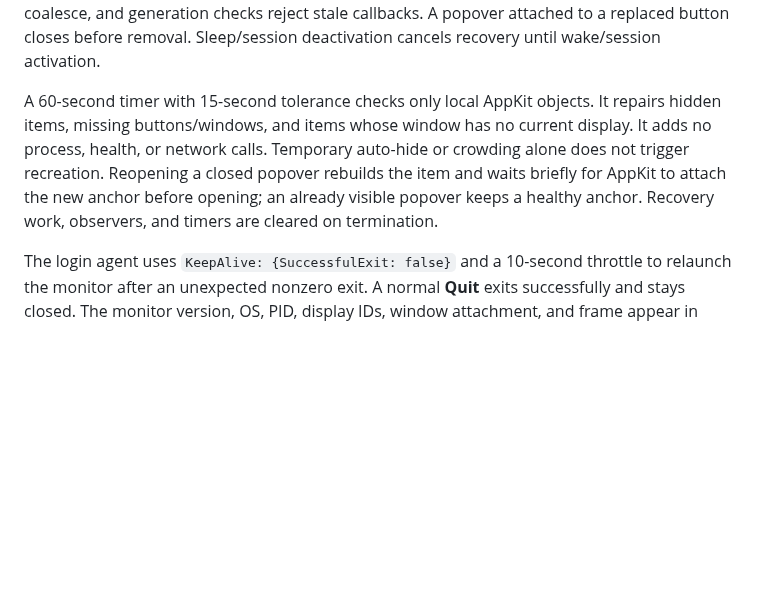
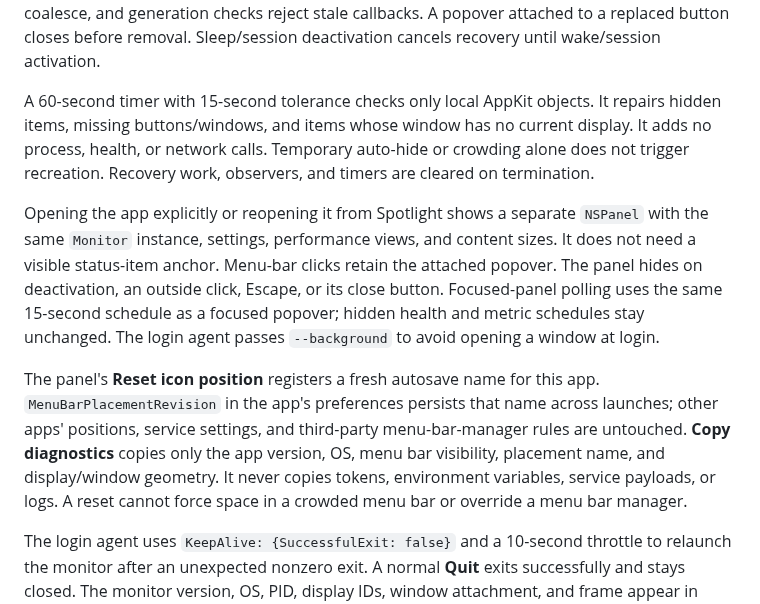
Before and after one commit to ashwinmahesh/DaemonMonitor, a Markdown page: docs/REFERENCE.md, the part around the change. GitHub-like rendering; blank space fills up the shorter version.

```diff
--- a/docs/REFERENCE.md
+++ b/docs/REFERENCE.md
@@ -115,7 +115,11 @@ The build targets Apple Silicon and macOS 13+, uses the local Swift SDK, and ad
 
 The menu item has a stable `DaemonMonitor` autosave name and accessibility identifier. Wake/session/display and menu-bar-host restart notifications recreate the item, then check attachment after 0.5, 2, and 5 seconds, stopping as soon as it is healthy. Recovery requests coalesce, and generation checks reject stale callbacks. A popover attached to a replaced button closes before removal. Sleep/session deactivation cancels recovery until wake/session activation.
 
-A 60-second timer with 15-second tolerance checks only local AppKit objects. It repairs hidden items, missing buttons/windows, and items whose window has no current display. It adds no process, health, or network calls. Temporary auto-hide or crowding alone does not trigger recreation. Reopening a closed popover rebuilds the item and waits briefly for AppKit to attach the new anchor before opening; an already visible popover keeps a healthy anchor. Recovery work, observers, and timers are cleared on termination.
+A 60-second timer with 15-second tolerance checks only local AppKit objects. It repairs hidden items, missing buttons/windows, and items whose window has no current display. It adds no process, health, or network calls. Temporary auto-hide or crowding alone does not trigger recreation. Recovery work, observers, and timers are cleared on termination.
+
+Opening the app explicitly or reopening it from Spotlight shows a separate `NSPanel` with the same `Monitor` instance, settings, performance views, and content sizes. It does not need a visible status-item anchor. Menu-bar clicks retain the attached popover. The panel hides on deactivation, an outside click, Escape, or its close button. Focused-panel polling uses the same 15-second schedule as a focused popover; hidden health and metric schedules stay unchanged. The login agent passes `--background` to avoid opening a window at login.
+
+The panel's **Reset icon position** registers a fresh autosave name for this app. `MenuBarPlacementRevision` in the app's preferences persists that name across launches; other apps' positions, service settings, and third-party menu-bar-manager rules are untouched. **Copy diagnostics** copies only the app version, OS, menu bar visibility, placement name, and display/window geometry. It never copies tokens, environment variables, service payloads, or logs. A reset cannot force space in a crowded menu bar or override a menu bar manager.
 
 The login agent uses `KeepAlive: {SuccessfulExit: false}` and a 10-second throttle to relaunch the monitor after an unexpected nonzero exit. A normal **Quit** exits successfully and stays closed. The monitor version, OS, PID, display IDs, window attachment, and frame appear in `logs/app.log`; no service credentials are added to these diagnostics. Attachment checks cannot prove the icon is unobscured: Apple's [`isVisible` documentation](https://developer.apple.com/documentation/appkit/nsstatusitem/isvisible) notes that it remains true when menu-bar space is insufficient.
 
```
Also changed, not shown: README.md (+7 -1 lines), docs/images/recovery-window.jpg (added), 4 other files.
